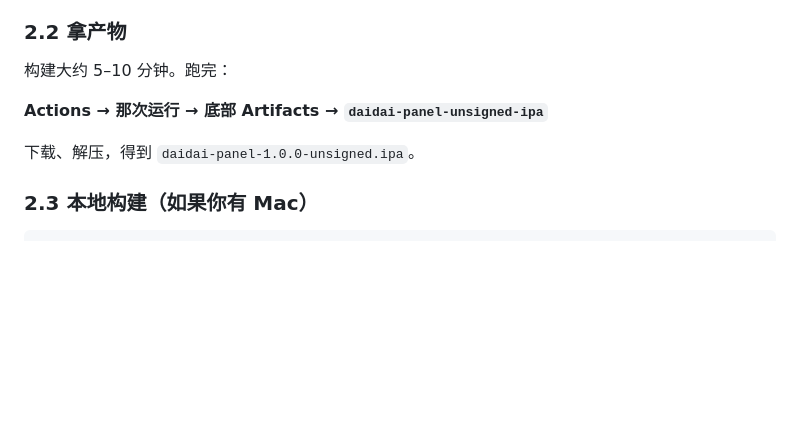
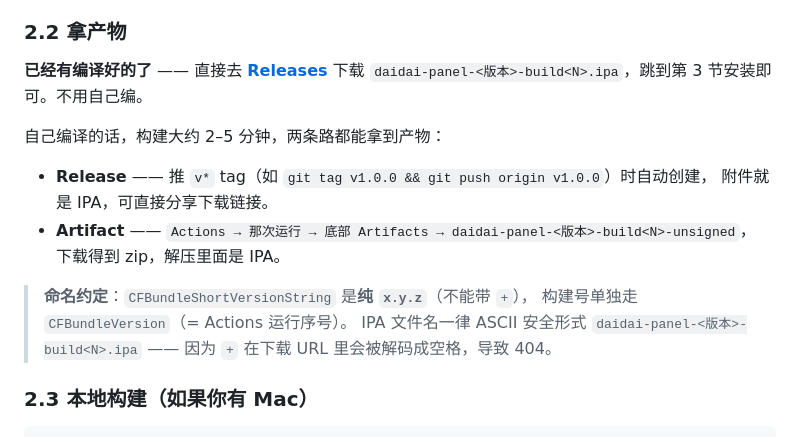
Before and after one commit to Xx1aoy1/daidai-panel-ios, a Markdown page: README.md, the part around the change. Drawn GitHub-style; blank space fills up the shorter version.

Commit message:
docs: 更新产物获取说明，补上 Release 直链与命名约定 [skip ci]
- 2.2 节改为「优先直接下 Release」，并说明 tag 触发 Release 的方式
- 记录版本号约定：CFBundleShortVersionString 为纯 x.y.z，
  构建号走 CFBundleVersion，文件名用 ASCII 安全的 -build<N>

```diff
--- a/README.md
+++ b/README.md
@@ -49,11 +49,20 @@ git push -u origin main
 
 ### 2.2 拿产物
 
-构建大约 5–10 分钟。跑完：
+**已经有编译好的了** —— 直接去 **[Releases](https://github.com/Xx1aoy1/daidai-panel-ios/releases)**
+下载 `daidai-panel-<版本>-build<N>.ipa`，跳到第 3 节安装即可。不用自己编。
 
-**Actions → 那次运行 → 底部 Artifacts → `daidai-panel-unsigned-ipa`**
+自己编译的话，构建大约 2–5 分钟，两条路都能拿到产物：
 
-下载、解压，得到 `daidai-panel-1.0.0-unsigned.ipa`。
+- **Release** —— 推 `v*` tag（如 `git tag v1.0.0 && git push origin v1.0.0`）时自动创建，
+  附件就是 IPA，可直接分享下载链接。
+- **Artifact** —— `Actions → 那次运行 → 底部 Artifacts → daidai-panel-<版本>-build<N>-unsigned`，
+  下载得到 zip，解压里面是 IPA。
+
+> **命名约定**：`CFBundleShortVersionString` 是**纯 `x.y.z`**（不能带 `+`），
+> 构建号单独走 `CFBundleVersion`（= Actions 运行序号）。
+> IPA 文件名一律 ASCII 安全形式 `daidai-panel-<版本>-build<N>.ipa` ——
+> 因为 `+` 在下载 URL 里会被解码成空格，导致 404。
 
 ### 2.3 本地构建（如果你有 Mac）
 
```
